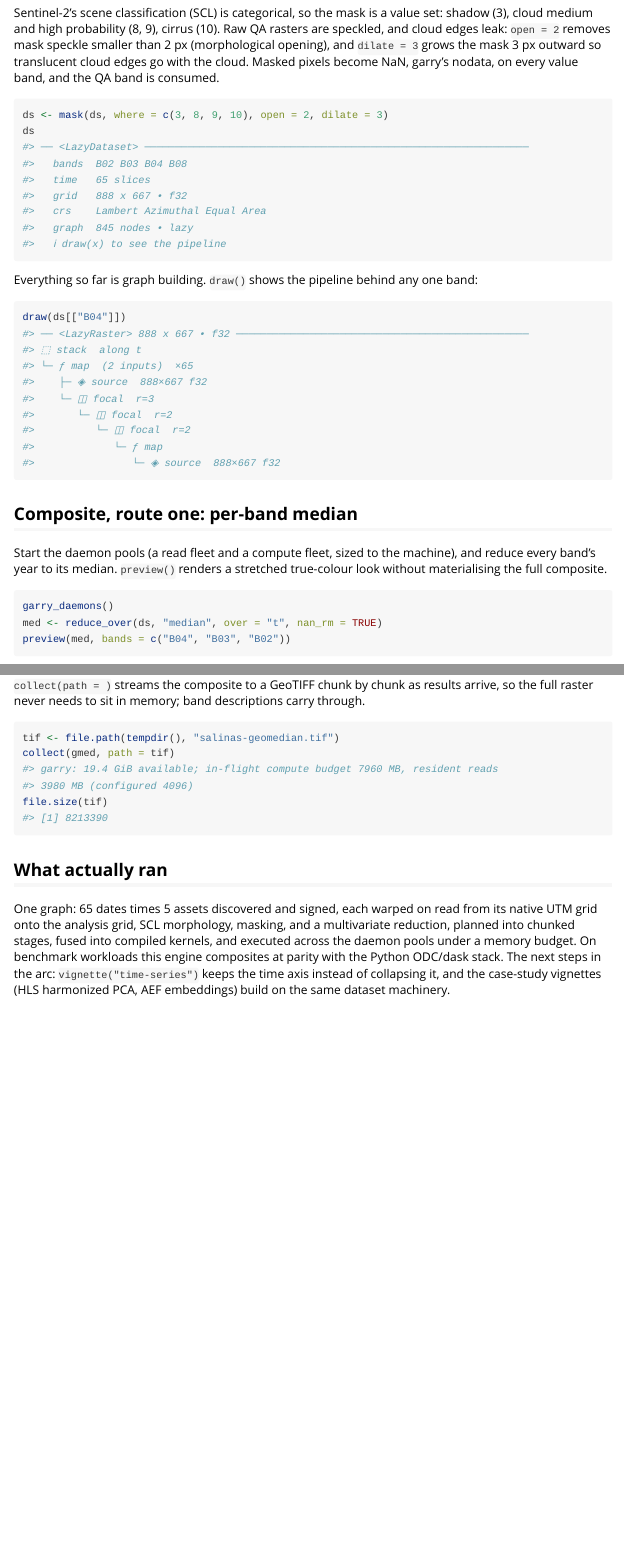
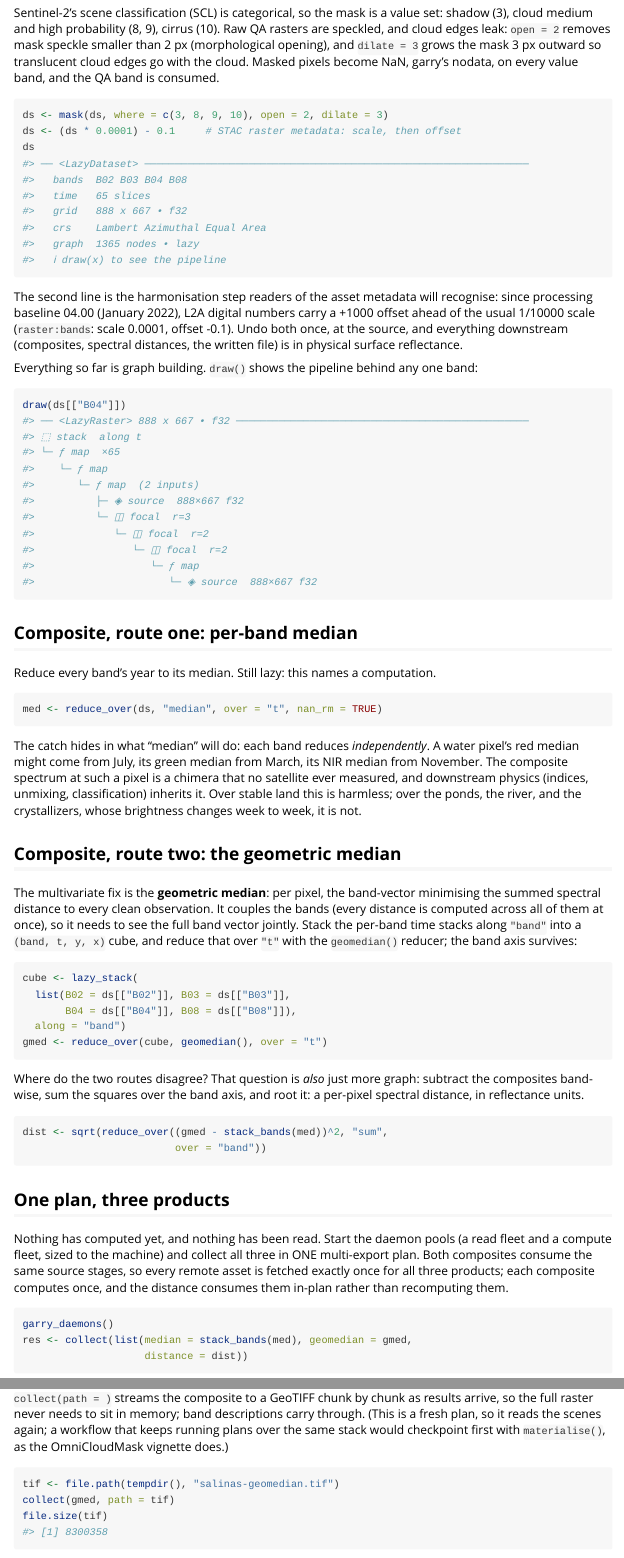
Before and after one commit to belian-earth/garry, an R Markdown document (vignettes/stac-composite.Rmd): the page in a window 1100 px wide, from 1470 px down, and a second part further down, joined at a grey line. Rendered offline with R 4.5, knitr and Pandoc, with nearby package versions.

Commit message:
stac-composite: build all three products in one multi-export plan
Define median, geomedian, and their per-pixel spectral distance
lazily, then collect all three in a single plan: shared source stages
mean every remote asset is fetched once, the composites compute once,
and the distance consumes them in-plan. Replaces the R-side apply()
diff and the separate geomedian collect. Scale/offset applied at the
source puts the distance map in reflectance units.

````diff
--- a/vignettes/stac-composite.Rmd
+++ b/vignettes/stac-composite.Rmd
@@ -104,15 +104,23 @@ band, and the QA band is consumed.
 
 ``` r
 ds <- mask(ds, where = c(3, 8, 9, 10), open = 2, dilate = 3)
+ds <- (ds * 0.0001) - 0.1     # STAC raster metadata: scale, then offset
 ds
 #> ── <LazyDataset> ───────────────────────────────────────────────────────────────
 #>   bands  B02 B03 B04 B08
 #>   time   65 slices
 #>   grid   888 x 667 • f32
 #>   crs    Lambert Azimuthal Equal Area
-#>   graph  845 nodes • lazy
+#>   graph  1365 nodes • lazy
 #>   ℹ draw(x) to see the pipeline
 ```
+
+The second line is the harmonisation step readers of the asset
+metadata will recognise: since processing baseline 04.00 (January
+2022), L2A digital numbers carry a +1000 offset ahead of the usual
+1/10000 scale (`raster:bands`: scale 0.0001, offset -0.1). Undo both
+once, at the source, and everything downstream (composites, spectral
+distances, the written file) is in physical surface reflectance.
 
 Everything so far is graph building. `draw()` shows the pipeline behind
 any one band:
@@ -122,26 +130,25 @@ any one band:
 draw(ds[["B04"]])
 #> ── <LazyRaster> 888 x 667 • f32 ────────────────────────────────────────────────
 #> ⬚ stack  along t
-#> └─ ƒ map  (2 inputs)  ×65
-#>    ├─ ◈ source  888×667 f32
-#>    └─ ◫ focal  r=3
-#>       └─ ◫ focal  r=2
-#>          └─ ◫ focal  r=2
-#>             └─ ƒ map
-#>                └─ ◈ source  888×667 f32
+#> └─ ƒ map  ×65
+#>    └─ ƒ map
+#>       └─ ƒ map  (2 inputs)
+#>          ├─ ◈ source  888×667 f32
+#>          └─ ◫ focal  r=3
+#>             └─ ◫ focal  r=2
+#>                └─ ◫ focal  r=2
+#>                   └─ ƒ map
+#>                      └─ ◈ source  888×667 f32
 ```
 
 ## Composite, route one: per-band median
 
-Start the daemon pools (a read fleet and a compute fleet, sized to the
-machine), and reduce every band's year to its median. `preview()`
-renders a stretched true-colour look without materialising the full
-composite.
+Reduce every band's year to its median. Still lazy: this names a
+computation.
 
 
 ``` r
-garry_daemons()
 med <- reduce_over(ds, "median", over = "t", nan_rm = TRUE)
-preview(med, bands = c("B04", "B03", "B02"))
 ```
 
+The catch hides in what "median" will do: each band reduces
@@ -173,5 +176,34 @@ cube <- lazy_stack(
        B04 = ds[["B04"]], B08 = ds[["B08"]]),
   along = "band")
 gmed <- reduce_over(cube, geomedian(), over = "t")
-gm <- collect(gmed)                      # (y, x, band)
-preview(gm, bands = c(3, 2, 1))
+```
+
+Where do the two routes disagree? That question is *also* just more
+graph: subtract the composites band-wise, sum the squares over the
+band axis, and root it: a per-pixel spectral distance, in reflectance
+units.
+
+
+``` r
+dist <- sqrt(reduce_over((gmed - stack_bands(med))^2, "sum",
+                         over = "band"))
+```
+
+## One plan, three products
+
+Nothing has computed yet, and nothing has been read. Start the daemon
+pools (a read fleet and a compute fleet, sized to the machine) and
+collect all three in ONE multi-export plan. Both composites consume
+the same source stages, so every remote asset is fetched exactly once
+for all three products; each composite computes once, and the distance
+consumes them in-plan rather than recomputing them.
+
+
+``` r
+garry_daemons()
+res <- collect(list(median = stack_bands(med), geomedian = gmed,
+                    distance = dist))
+```
+
+
+``` r
@@ -209,25 +248,20 @@ spectrum.
 
 `collect(path = )` streams the composite to a GeoTIFF chunk by chunk as
 results arrive, so the full raster never needs to sit in memory; band
-descriptions carry through.
+descriptions carry through. (This is a fresh plan, so it reads the
+scenes again; a workflow that keeps running plans over the same stack
+would checkpoint first with `materialise()`, as the OmniCloudMask
+vignette does.)
 
 
 ``` r
 tif <- file.path(tempdir(), "salinas-geomedian.tif")
 collect(gmed, path = tif)
-#> garry: 19.4 GiB available; in-flight compute budget 7960 MB, resident reads
-#> 3980 MB (configured 4096)
 file.size(tif)
-#> [1] 8213390
+#> [1] 8300358
 ```
 
 
 
 ## What actually ran
 
-One graph: 65 dates times 5 assets discovered and signed, each warped on
-read from its native UTM grid onto the analysis grid, SCL morphology,
-masking, and a multivariate reduction, planned into chunked stages,
-fused into compiled kernels, and executed across the daemon pools under
-a memory budget. On benchmark workloads this engine composites at parity
-with the Python ODC/dask stack. The next steps in the arc:
````
Also changed, not shown: vignettes/figure/sc-diff-1.png, vignettes/figure/sc-geomedian-1.png, vignettes/figure/sc-median-1.png, vignettes/stac-composite.Rmd (33 more changed lines), 1 other file.
